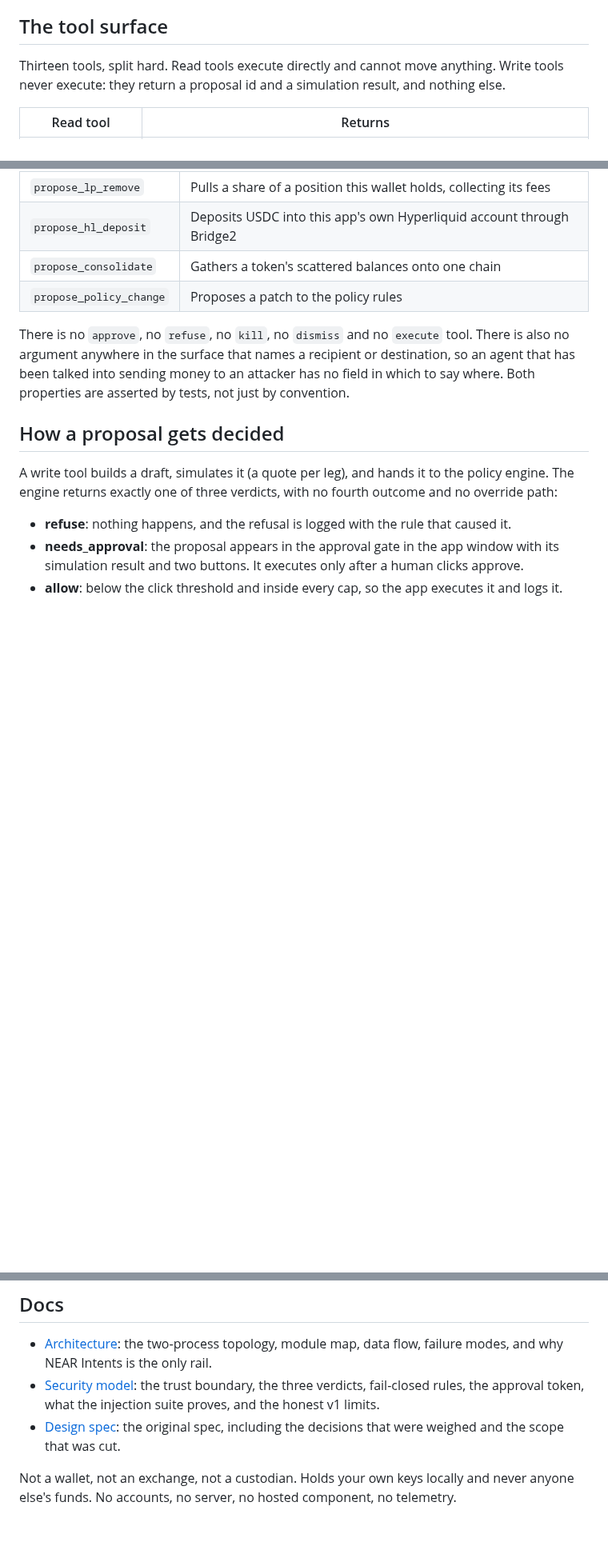
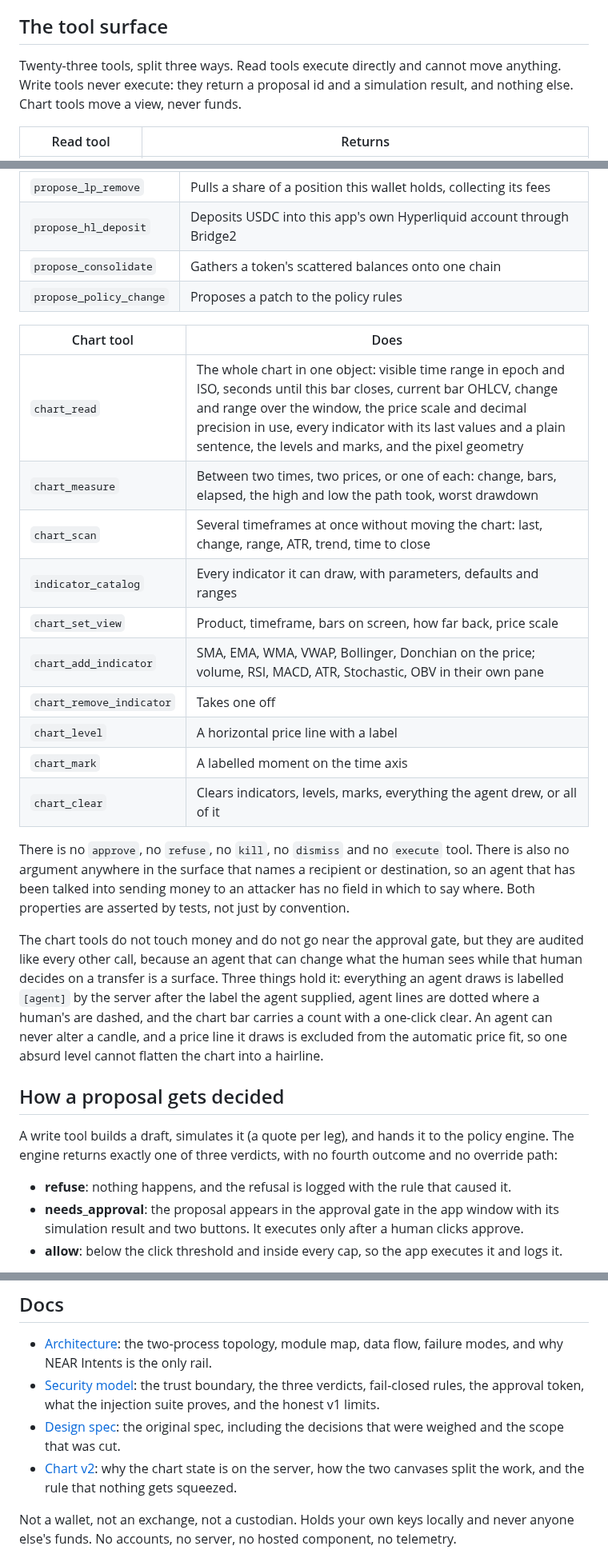
Before and after one commit to karimbabasf/phosphor, a Markdown page: README.md, 3 parts joined by grey strips. Shown at 80% size. Drawn GitHub-style; blank space fills up the shorter version.

```diff
--- a/README.md
+++ b/README.md
@@ -61,8 +61,9 @@ more than 20% in anything that can freeze me."
 
 ## The tool surface
 
-Thirteen tools, split hard. Read tools execute directly and cannot move anything. Write tools
-never execute: they return a proposal id and a simulation result, and nothing else.
+Twenty-three tools, split three ways. Read tools execute directly and cannot move anything.
+Write tools never execute: they return a proposal id and a simulation result, and nothing else.
+Chart tools move a view, never funds.
 
 | Read tool | Returns |
 |---|---|
@@ -83,10 +84,31 @@ never execute: they return a proposal id and a simulation result, and nothing el
 | `propose_consolidate` | Gathers a token's scattered balances onto one chain |
 | `propose_policy_change` | Proposes a patch to the policy rules |
 
+| Chart tool | Does |
+|---|---|
+| `chart_read` | The whole chart in one object: visible time range in epoch and ISO, seconds until this bar closes, current bar OHLCV, change and range over the window, the price scale and decimal precision in use, every indicator with its last values and a plain sentence, the levels and marks, and the pixel geometry |
+| `chart_measure` | Between two times, two prices, or one of each: change, bars, elapsed, the high and low the path took, worst drawdown |
+| `chart_scan` | Several timeframes at once without moving the chart: last, change, range, ATR, trend, time to close |
+| `indicator_catalog` | Every indicator it can draw, with parameters, defaults and ranges |
+| `chart_set_view` | Product, timeframe, bars on screen, how far back, price scale |
+| `chart_add_indicator` | SMA, EMA, WMA, VWAP, Bollinger, Donchian on the price; volume, RSI, MACD, ATR, Stochastic, OBV in their own pane |
+| `chart_remove_indicator` | Takes one off |
+| `chart_level` | A horizontal price line with a label |
+| `chart_mark` | A labelled moment on the time axis |
+| `chart_clear` | Clears indicators, levels, marks, everything the agent drew, or all of it |
+
 There is no `approve`, no `refuse`, no `kill`, no `dismiss` and no `execute` tool. There is also no
 argument anywhere in the surface that names a recipient or destination, so an agent that has been
 talked into sending money to an attacker has no field in which to say where. Both properties are
 asserted by tests, not just by convention.
+
+The chart tools do not touch money and do not go near the approval gate, but they are audited like
+every other call, because an agent that can change what the human sees while that human decides on
+a transfer is a surface. Three things hold it: everything an agent draws is labelled `[agent]` by
+the server after the label the agent supplied, agent lines are dotted where a human's are dashed,
+and the chart bar carries a count with a one-click clear. An agent can never alter a candle, and a
+price line it draws is excluded from the automatic price fit, so one absurd level cannot flatten
+the chart into a hairline.
 
 ## How a proposal gets decided
 
@@ -327,6 +380,8 @@ safety gate that does not visually shout is a safety bug.
   rules, the approval token, what the injection suite proves, and the honest v1 limits.
 - [Design spec](docs/superpowers/specs/2026-08-11-phosphor-design.md): the original spec, including
   the decisions that were weighed and the scope that was cut.
+- [Chart v2](docs/superpowers/specs/2026-08-12-phosphor-chart-v2.md): why the chart state is on the
+  server, how the two canvases split the work, and the rule that nothing gets squeezed.
 
 Not a wallet, not an exchange, not a custodian. Holds your own keys locally and never anyone
 else's funds. No accounts, no server, no hosted component, no telemetry.
```
Also changed, not shown: other parts of README.md (+32 -1 lines), .design/brief.md (+29 -5 lines), docs/screenshots/chart.png (added), 13 other files.
